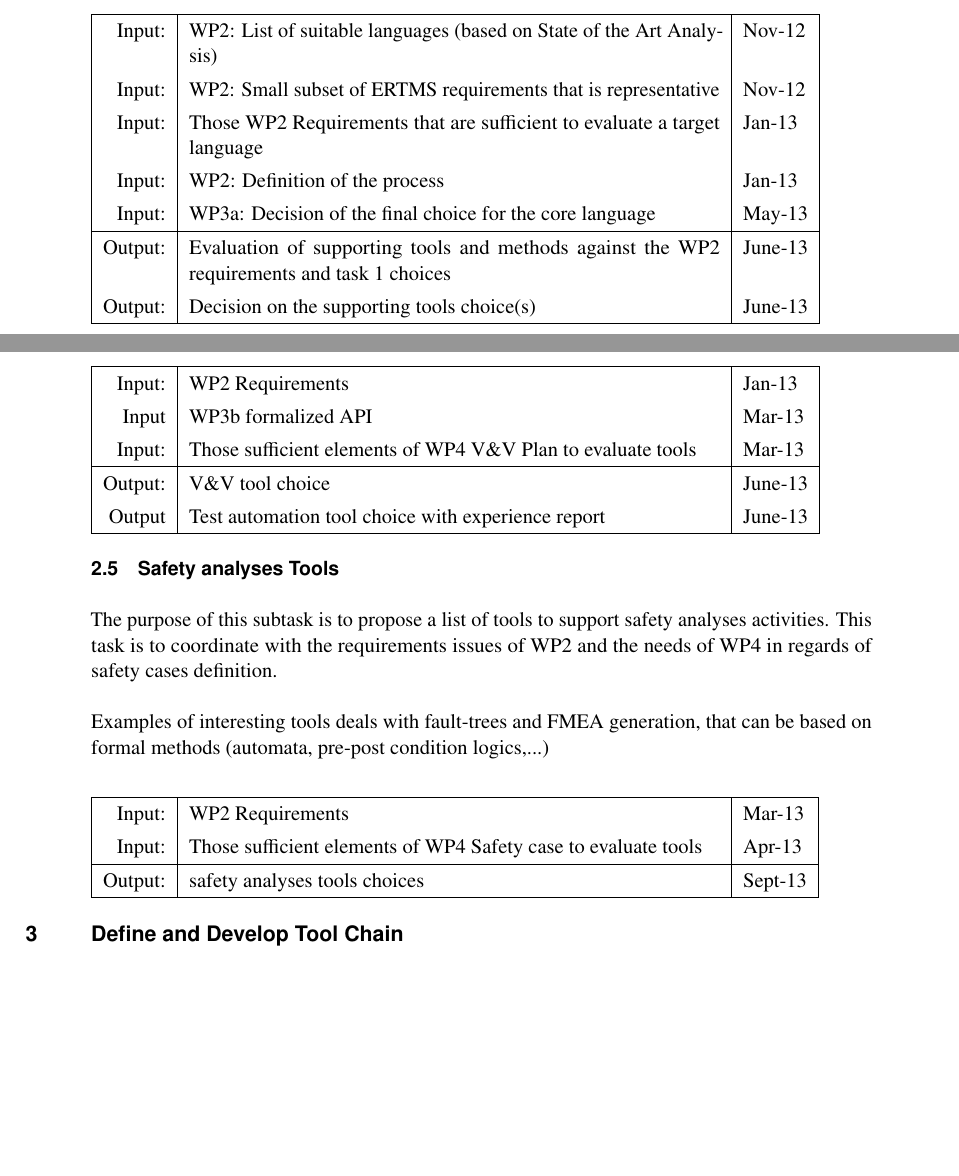
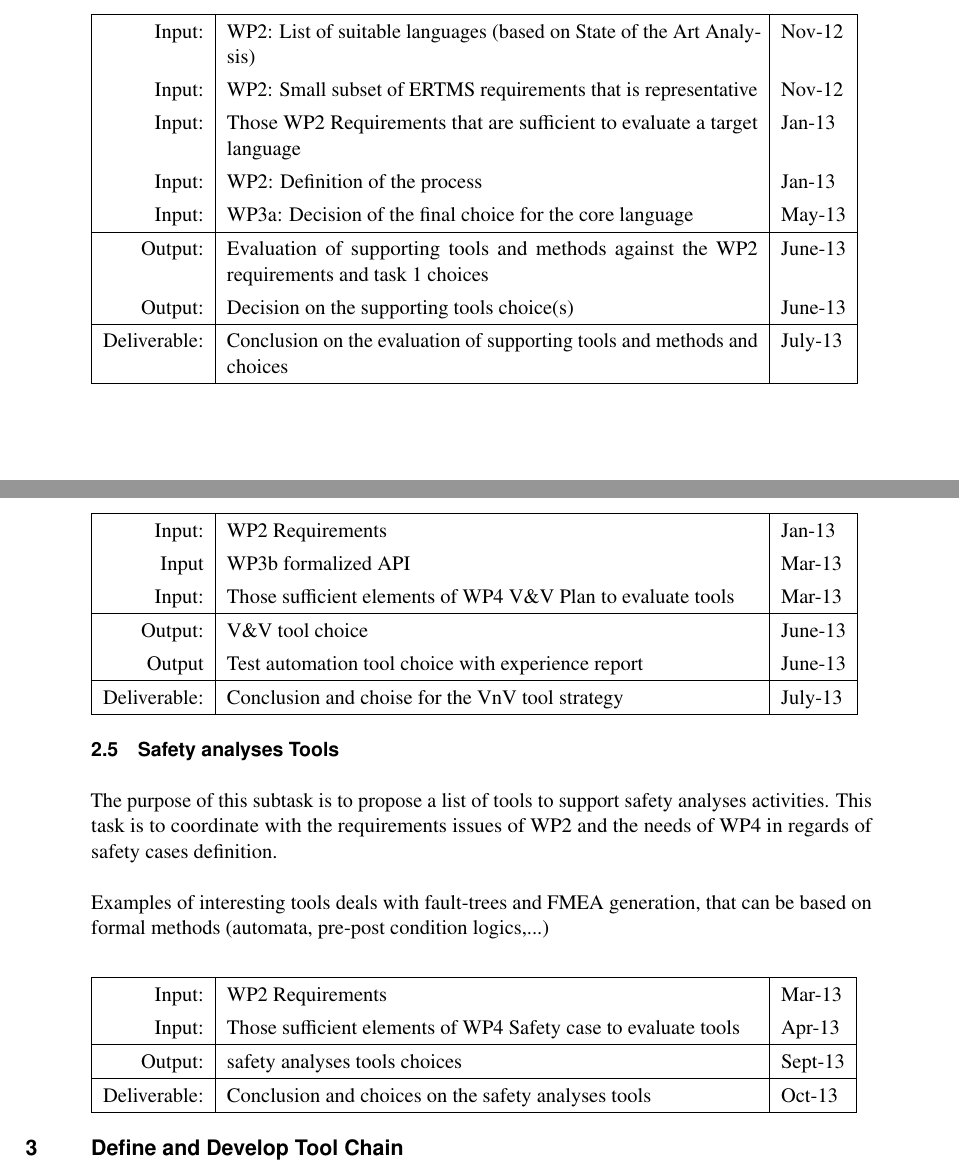
Before and after one commit to openETCS/toolchain, a LaTeX thesis (DescriptionOfWork/ToolchainDescriptionOfWork.tex): two parts of pages 9 and 12 of 14, joined at a grey line, cut so that both start at the same text, the shorter picture padded with empty space. Compiled offline with pdfLaTeX.

Commit message:
Task 2 : deliverables added

```diff
--- a/DescriptionOfWork/ToolchainDescriptionOfWork.tex
+++ b/DescriptionOfWork/ToolchainDescriptionOfWork.tex
@@ -352,6 +352,8 @@ Input: & WP3a: Decision of the final choice for the core language & May-13 \\
 \hline
 Output: & Evaluation of supporting tools and methods against the WP2 requirements and task 1 choices & June-13 \\
 Output: & Decision on the supporting tools choice(s) & June-13 \\
+\hline
+Deliverable: & Conclusion on the evaluation of supporting tools and methods and choices & July-13\\
 \end{inoutput}
 
 
@@ -551,6 +557,8 @@ Input: & Those sufficient elements of WP4 V\&V Plan to evaluate tools & Mar-13 \
 \hline
 Output: & V\&V tool choice & June-13 \\
 Output  &  Test automation tool choice with experience report & June-13 \\
+\hline
+Deliverable: & Conclusion and choise for the VnV tool strategy & July-13\\
 \end{inoutput}
 
 
@@ -593,6 +601,8 @@ Input: & WP2 Requirements & Mar-13 \\
 Input: & Those sufficient elements of WP4 Safety case to evaluate tools & Apr-13 \\
 \hline
 Output: & safety analyses tools choices & Sept-13 \\
+\hline
+Deliverable: & Conclusion and choices on the safety analyses tools & Oct-13\\
 \end{inoutput}
 
 
```
Also changed, not shown: DescriptionOfWork/ToolchainDescriptionOfWork.tex (4 more changed lines).
